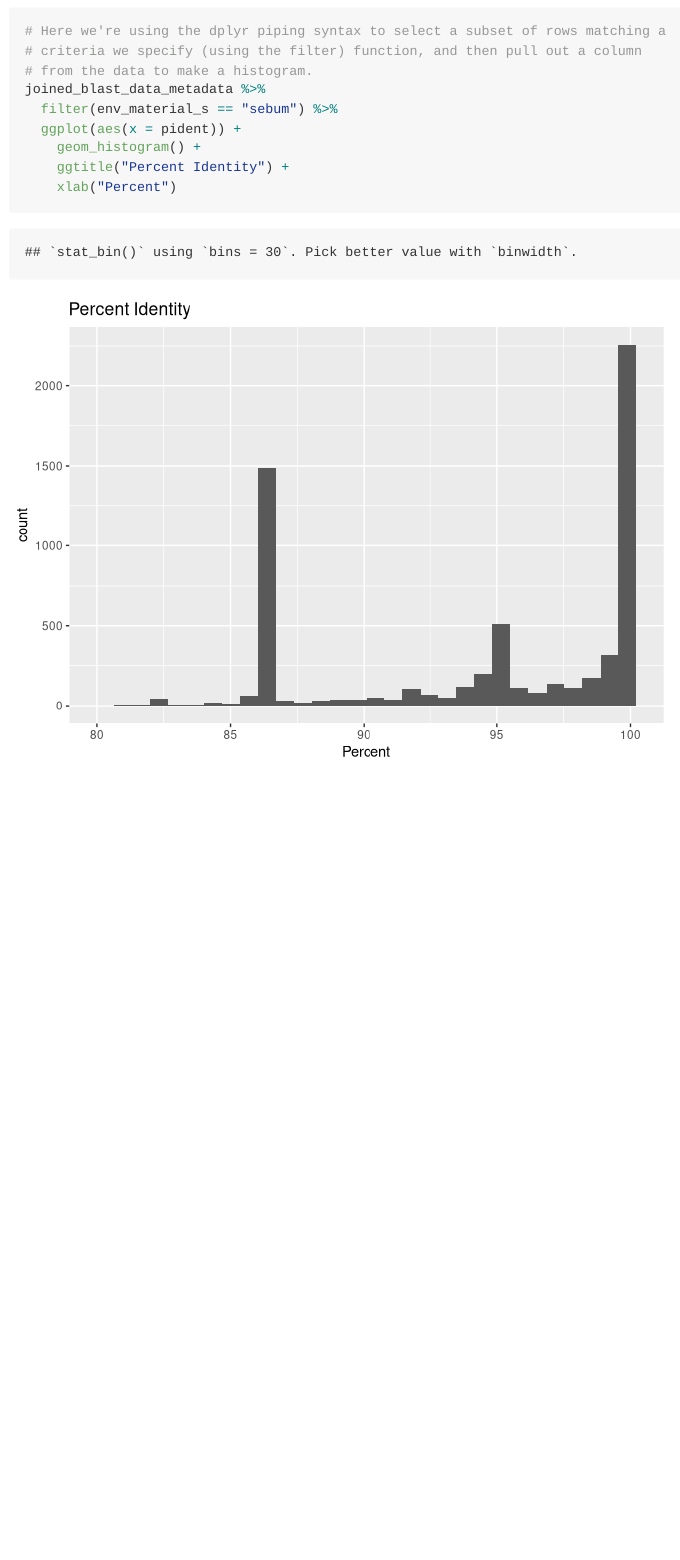
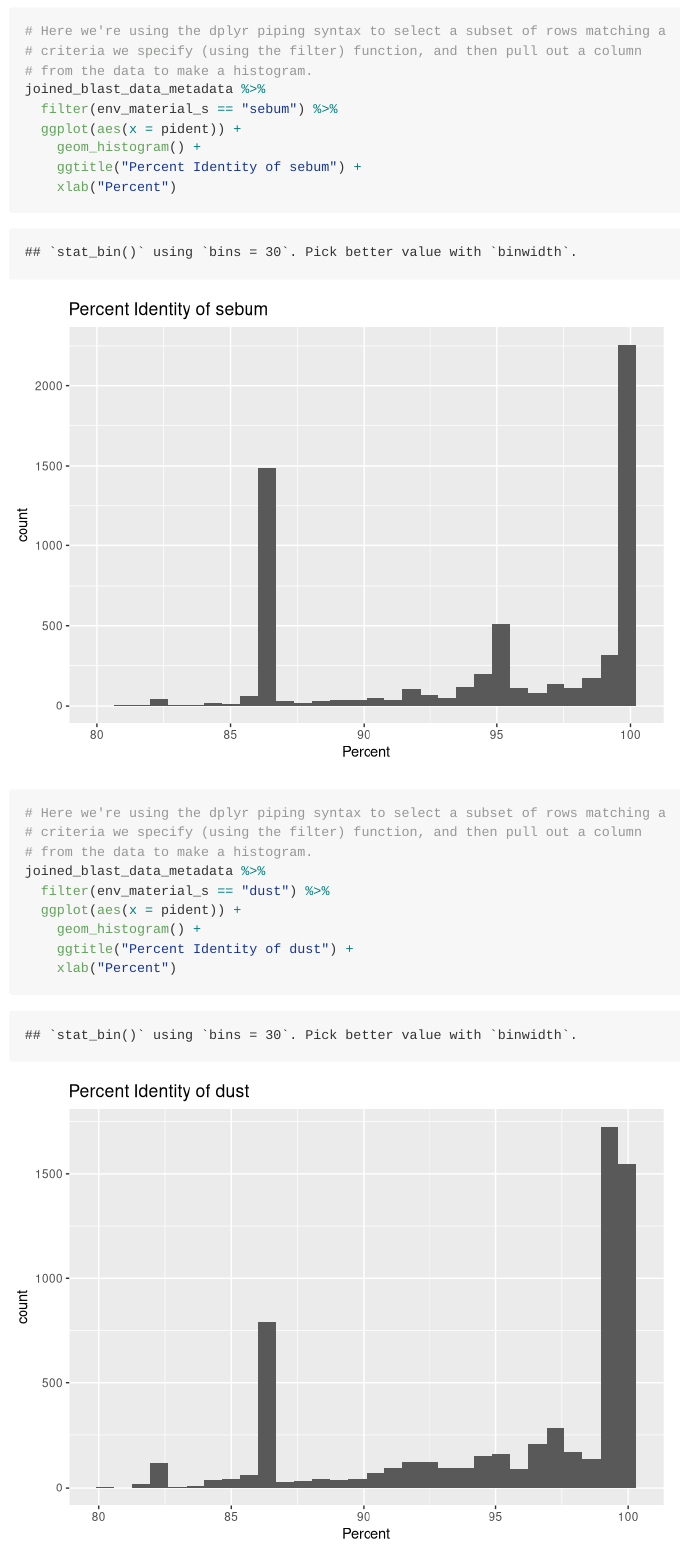
Before and after one commit to 2018-usfca-biol-422-fall/kailiedelacruz-07_HW_R_and_Rmarkdown, an R Markdown document (Analysis_of_BLAST_Results.Rmd): the page in a window 1100 px wide, from 3740 px down. Rendered offline with R 4.5, knitr and Pandoc, with nearby package versions.

Commit message:
Add histogram of Percent Identity of Dust

````diff
--- a/Analysis_of_BLAST_Results.Rmd
+++ b/Analysis_of_BLAST_Results.Rmd
@@ -134,7 +134,18 @@ joined_blast_data_metadata %>%
   filter(env_material_s == "sebum") %>%
   ggplot(aes(x = pident)) +
     geom_histogram() +
-    ggtitle("Percent Identity") +
+    ggtitle("Percent Identity of sebum") +
+    xlab("Percent")
+```
+```{r histograms}
+# Here we're using the dplyr piping syntax to select a subset of rows matching a
+# criteria we specify (using the filter) function, and then pull out a column
+# from the data to make a histogram.
+joined_blast_data_metadata %>%
+  filter(env_material_s == "dust") %>%
+  ggplot(aes(x = pident)) +
+    geom_histogram() +
+    ggtitle("Percent Identity of dust") +
     xlab("Percent")
 ```
 
````
